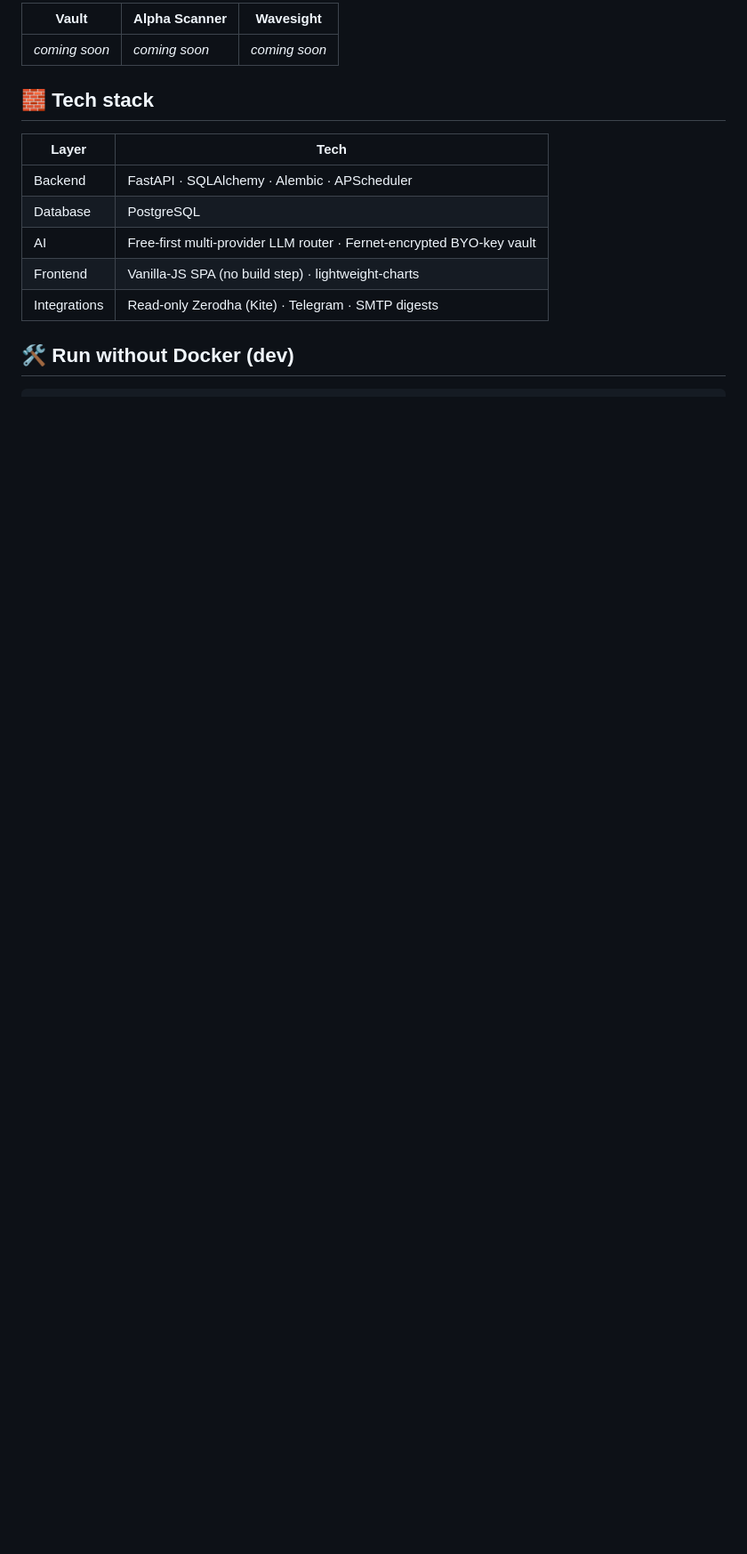
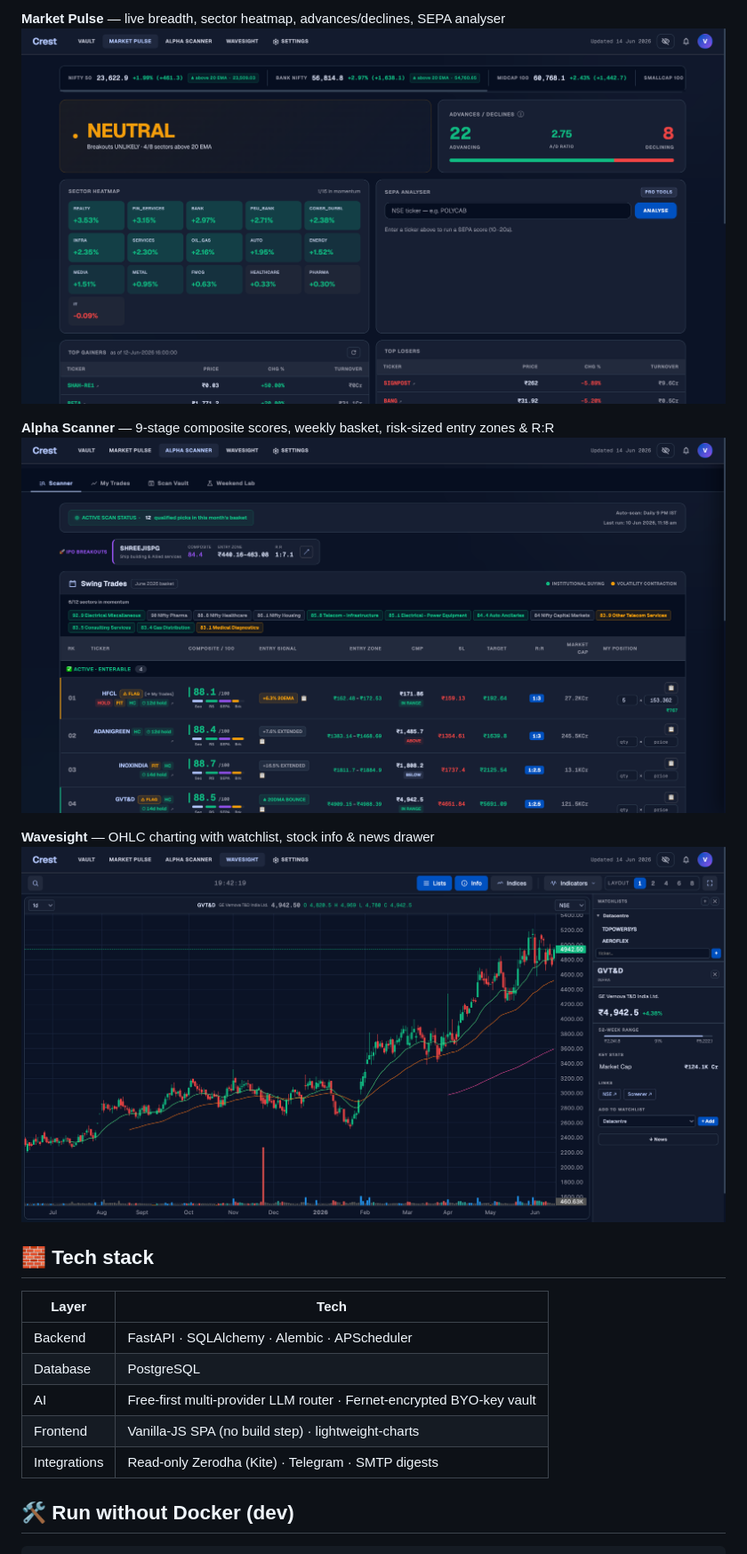
Before and after one commit to Vishalyadav17/Crest-app, a Markdown page: README.md, the part around one of its changes. Shown at 89% size. Rendered like a GitHub page; pictures changed too: docs/02-market-pulse.png (added), docs/03-alpha-scanner.png (added), docs/04-wavesight.png (added); blank space fills up the shorter version.

Commit message:
Add screenshots to README

```diff
--- a/README.md
+++ b/README.md
@@ -89,7 +90,12 @@ The UI is responsive. Two easy ways:
 
-| Vault | Alpha Scanner | Wavesight |
-|---|---|---|
-| _coming soon_ | _coming soon_ | _coming soon_ |
+**Market Pulse** — live breadth, sector heatmap, advances/declines, SEPA analyser
+![Market Pulse](docs/02-market-pulse.png)
+
+**Alpha Scanner** — 9-stage composite scores, weekly basket, risk-sized entry zones & R:R
+![Alpha Scanner](docs/03-alpha-scanner.png)
+
+**Wavesight** — OHLC charting with watchlist, stock info & news drawer
+![Wavesight](docs/04-wavesight.png)
 
 ## 🧱 Tech stack
 
```
Also changed, not shown: other parts of README.md (+2 -1 lines), docs/01-vault.png (added).
